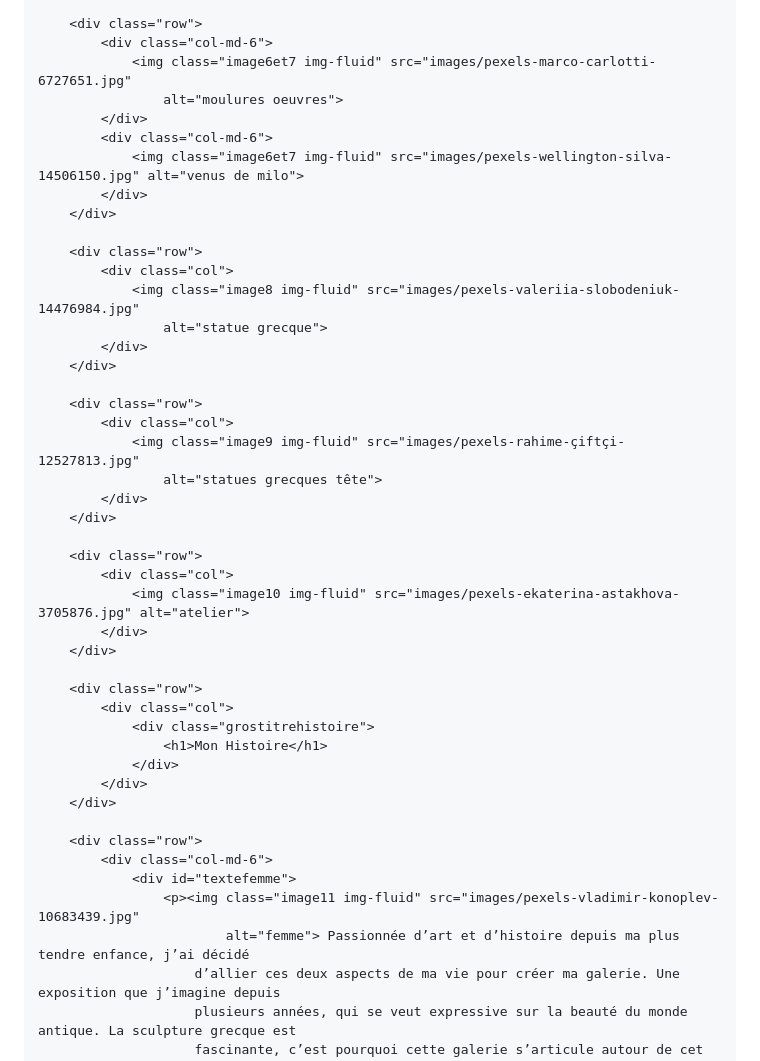
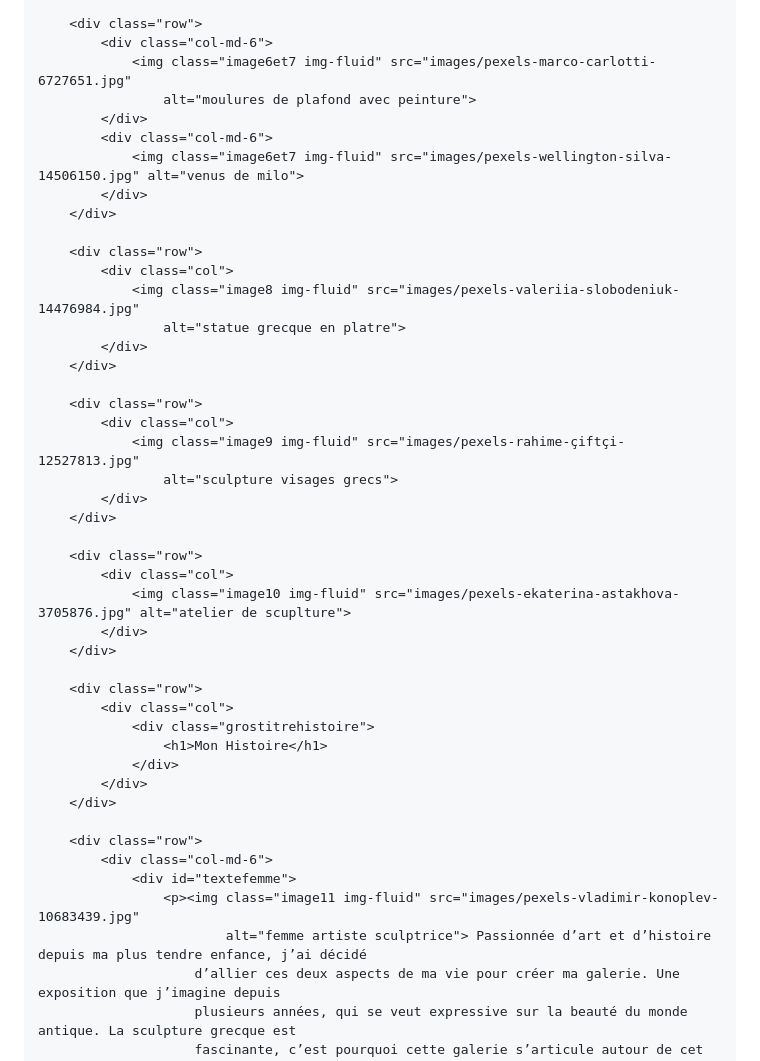
Before and after one commit to alexanecass/d-dale-des-couleurs, a Markdown page: ajout navbar nouveaucode.md, the part around one of its changes. GitHub-like rendering.

```diff
--- a/ajout navbar nouveaucode.md
+++ b/ajout navbar nouveaucode.md
@@ -61,7 +61,7 @@
         <div class="row">
             <div class="col-md-6">
                 <img class="image6et7 img-fluid" src="images/pexels-marco-carlotti-6727651.jpg"
-                    alt="moulures oeuvres">
+                    alt="moulures de plafond avec peinture">
             </div>
             <div class="col-md-6">
                 <img class="image6et7 img-fluid" src="images/pexels-wellington-silva-14506150.jpg" alt="venus de milo">
@@ -71,20 +71,20 @@
         <div class="row">
             <div class="col">
                 <img class="image8 img-fluid" src="images/pexels-valeriia-slobodeniuk-14476984.jpg"
-                    alt="statue grecque">
+                    alt="statue grecque en platre">
             </div>
         </div>
 
         <div class="row">
             <div class="col">
                 <img class="image9 img-fluid" src="images/pexels-rahime-çiftçi-12527813.jpg"
-                    alt="statues grecques tête">
+                    alt="sculpture visages grecs">
             </div>
         </div>
 
         <div class="row">
             <div class="col">
-                <img class="image10 img-fluid" src="images/pexels-ekaterina-astakhova-3705876.jpg" alt="atelier">
+                <img class="image10 img-fluid" src="images/pexels-ekaterina-astakhova-3705876.jpg" alt="atelier de scuplture">
             </div>
         </div>
 
@@ -100,7 +100,7 @@
             <div class="col-md-6">
                 <div id="textefemme">
                     <p><img class="image11 img-fluid" src="images/pexels-vladimir-konoplev-10683439.jpg"
-                            alt="femme"> Passionnée d’art et d’histoire depuis ma plus tendre enfance, j’ai décidé
+                            alt="femme artiste sculptrice"> Passionnée d’art et d’histoire depuis ma plus tendre enfance, j’ai décidé
                         d’allier ces deux aspects de ma vie pour créer ma galerie. Une exposition que j’imagine depuis
                         plusieurs années, qui se veut expressive sur la beauté du monde antique. La sculpture grecque est
                         fascinante, c’est pourquoi cette galerie s’articule autour de cet art. Les salles seront le
```
Also changed, not shown: other parts of ajout navbar nouveaucode.md (+3 -3 lines).
